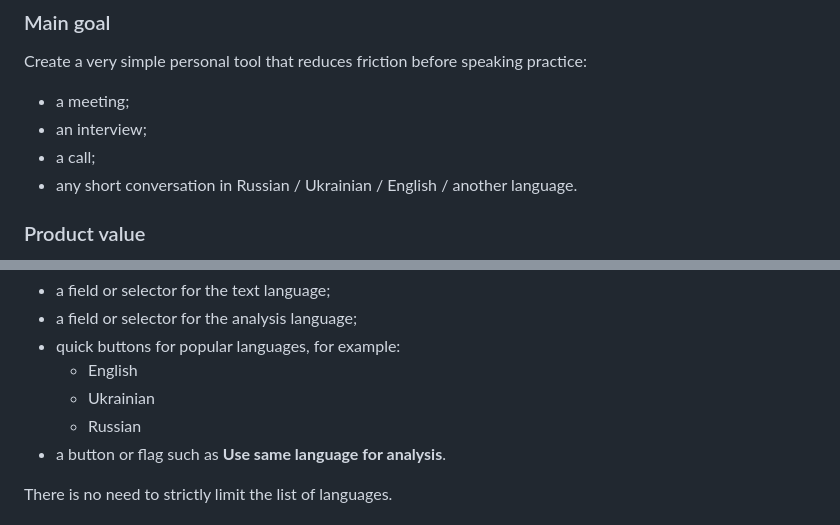
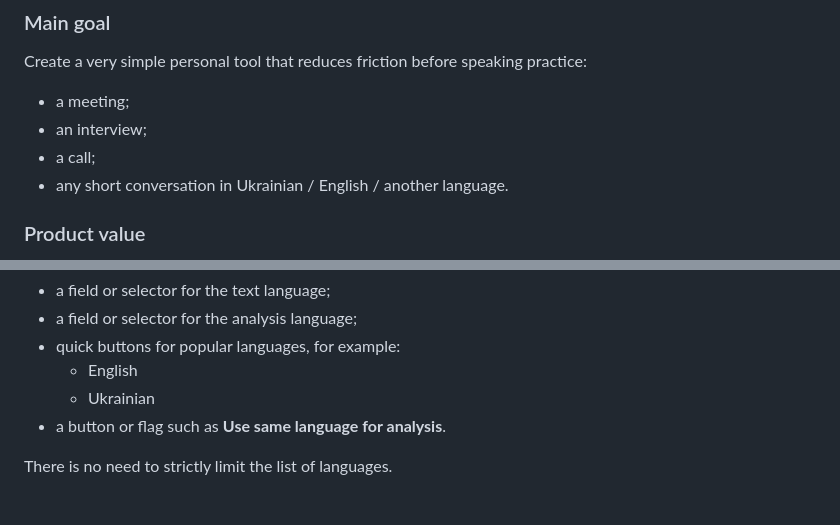
Before and after one commit to serge-sotnyk/sayclearly, a Markdown page: docs/sayclearly_mvp_spec_en.md, 2 parts joined by grey strips. Drawn GitHub-style.

```diff
--- a/docs/sayclearly_mvp_spec_en.md
+++ b/docs/sayclearly_mvp_spec_en.md
@@ -26,7 +26,7 @@ Create a very simple personal tool that reduces friction before speaking practic
 - a meeting;
 - an interview;
 - a call;
-- any short conversation in Russian / Ukrainian / English / another language.
+- any short conversation in Ukrainian / English / another language.
 
 ### Product value
 
@@ -234,7 +234,6 @@ In practice, the UI should provide:
 - quick buttons for popular languages, for example:
   - English
   - Ukrainian
-  - Russian
 - a button or flag such as **Use same language for analysis**.
 
 There is no need to strictly limit the list of languages.
```
Also changed, not shown: docs/stages.md (added, +105 -0 lines).
